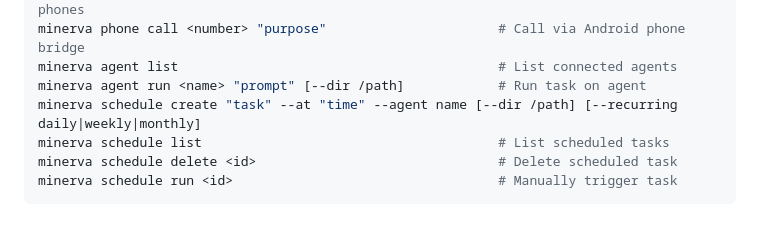
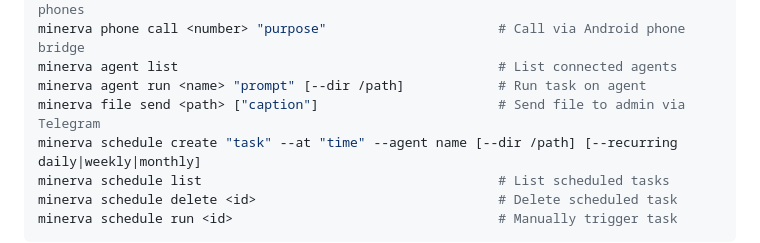
Before and after one commit to kidandcat/minerva, a Markdown page: CLAUDE.md, the part around the change. GitHub-like rendering; blank space fills up the shorter version.

Commit message:
Update CLI docs: add file send command, build verification steps
Co-Authored-By: Claude Opus 4.6 <noreply@anthropic.com>

```diff
--- a/CLAUDE.md
+++ b/CLAUDE.md
@@ -62,6 +62,7 @@ minerva phone list                                         # List connected Andr
 minerva phone call <number> "purpose"                      # Call via Android phone bridge
 minerva agent list                                         # List connected agents
 minerva agent run <name> "prompt" [--dir /path]            # Run task on agent
+minerva file send <path> ["caption"]                       # Send file to admin via Telegram
 minerva schedule create "task" --at "time" --agent name [--dir /path] [--recurring daily|weekly|monthly]
 minerva schedule list                                      # List scheduled tasks
 minerva schedule delete <id>                               # Delete scheduled task
```
